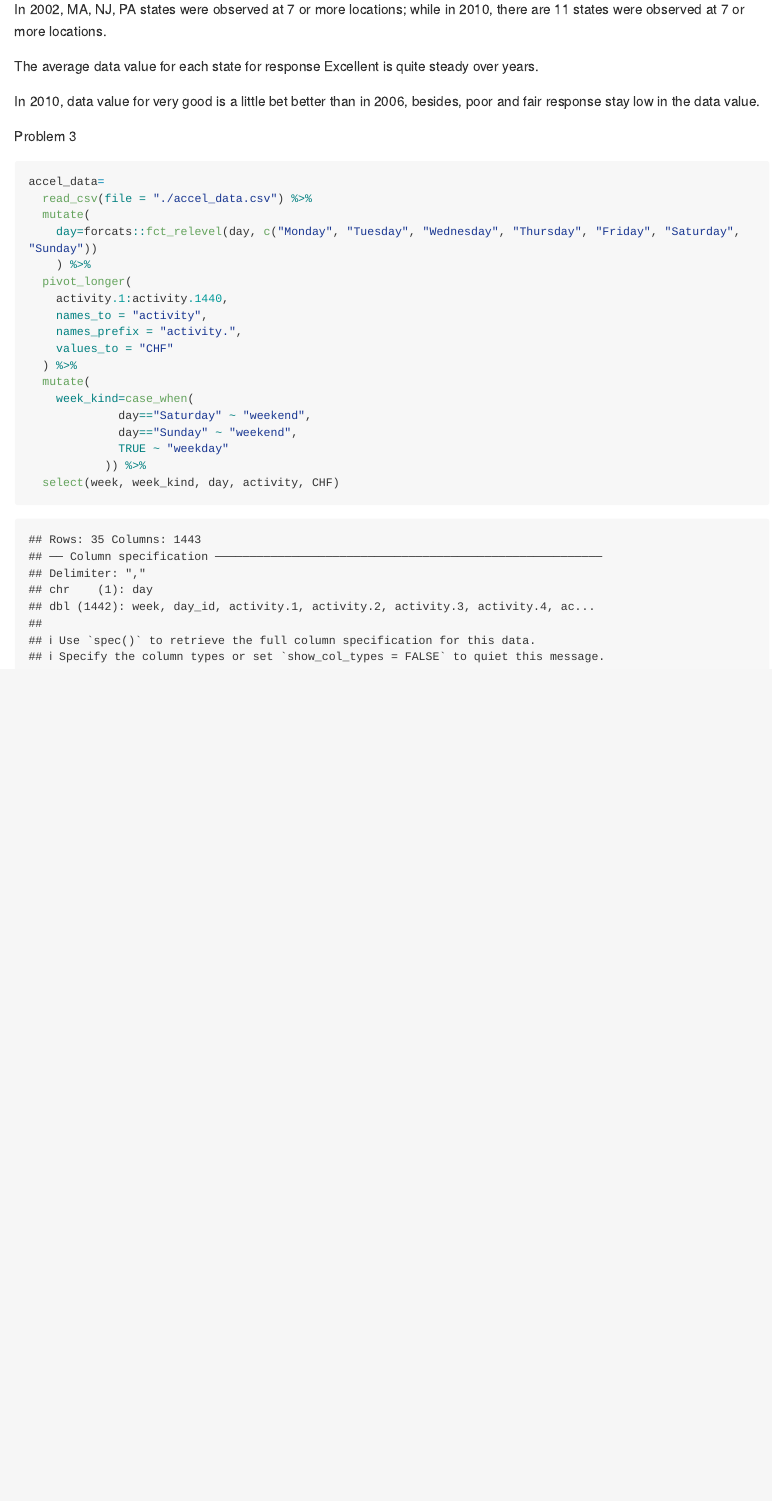
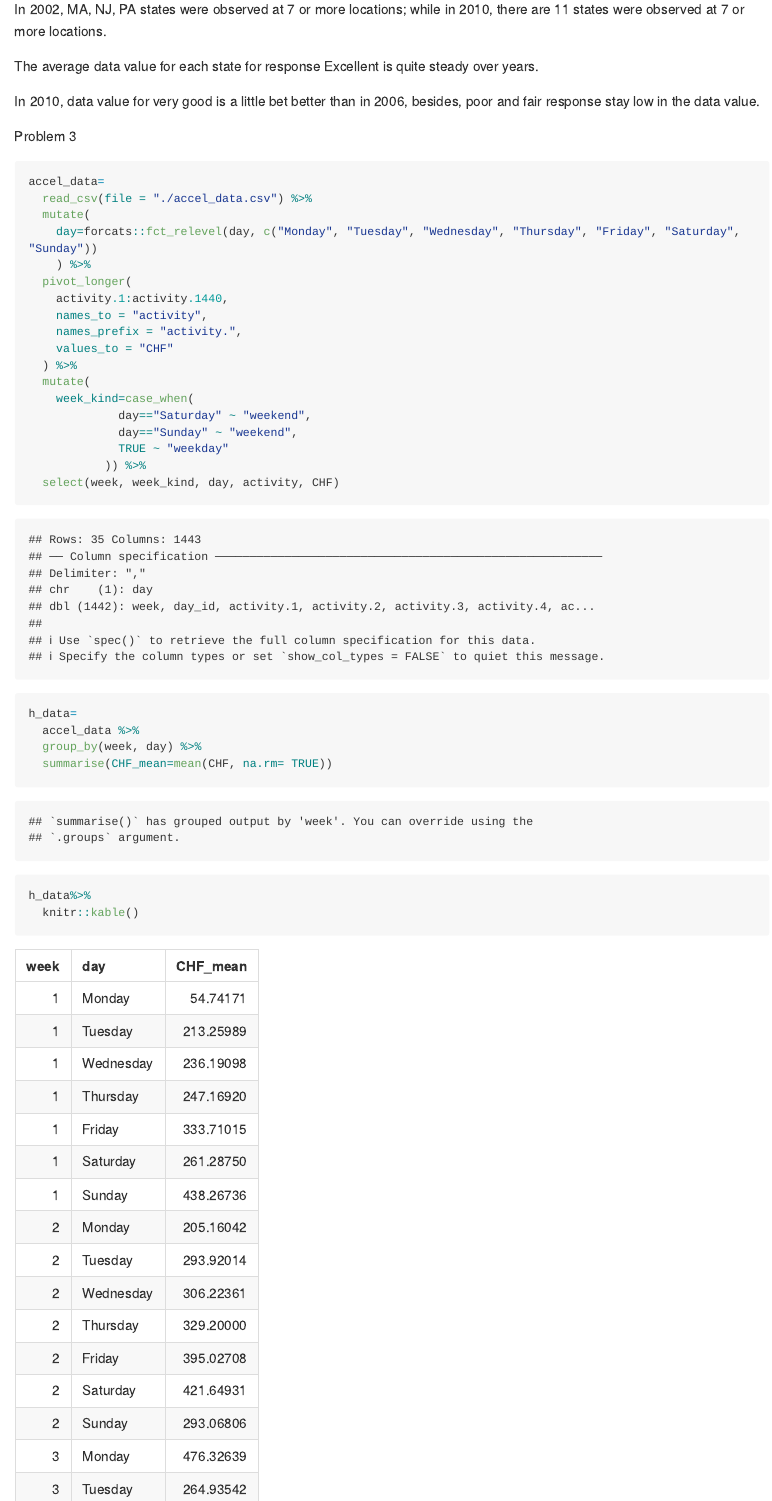
Before and after one commit to Sabrina6669/p8105_hw3_sl4657, an R Markdown document (p8105_hw3_sl4657.Rmd): the page in a window 1100 px wide, from 3470 px down. Rendered offline with R 4.5, knitr and Pandoc, with nearby package versions; some code elsewhere in the file could not run offline; long lines of code are wrapped; column names are cleaned by a stand-in for the janitor package.

Commit message:
create a data to show aggregation accross minutes for each day

````diff
--- a/p8105_hw3_sl4657.Rmd
+++ b/p8105_hw3_sl4657.Rmd
@@ -122,4 +122,11 @@ accel_data=
            )) %>%
   select(week, week_kind, day, activity, CHF)
 
+h_data=
+  accel_data %>%
+  group_by(week, day) %>%
+  summarise(CHF_mean=mean(CHF, na.rm= TRUE))
+h_data%>%
+  knitr::kable()
+
 ```
````
Also changed, not shown: p8105_hw3_sl4657.md.
